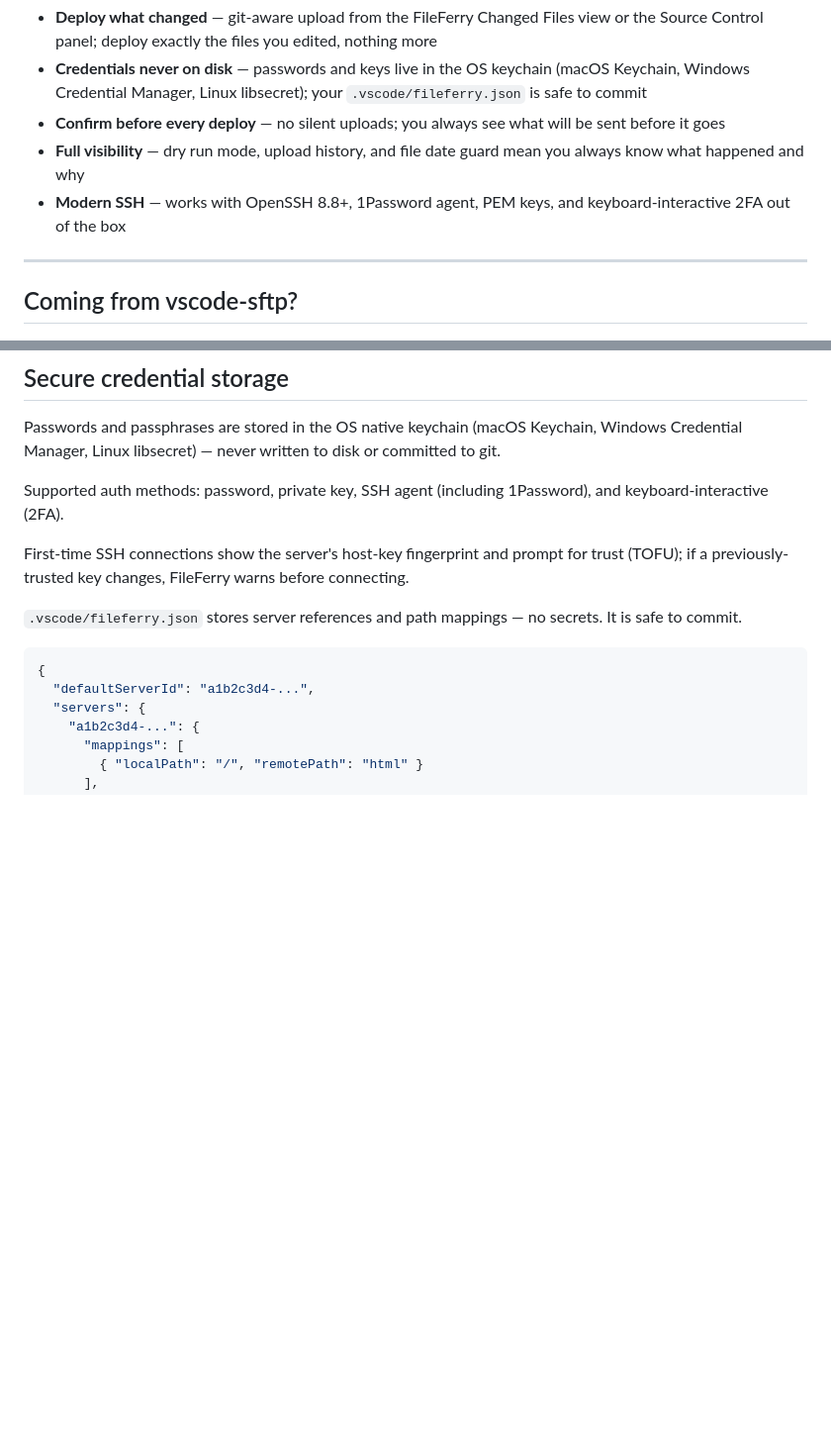
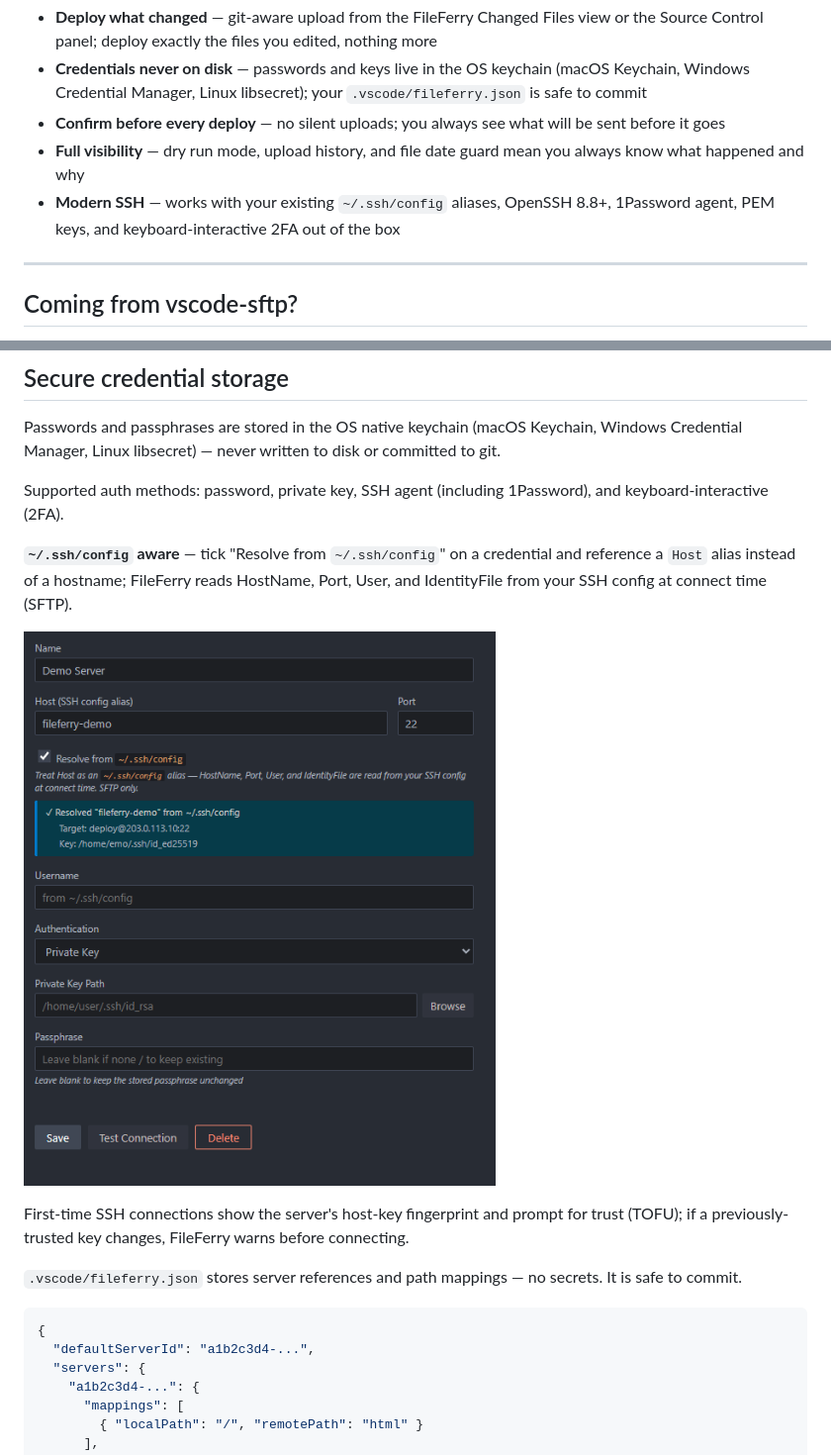
Before and after one commit to emrah-isik/fileferry-vscode, a Markdown page: README.md, 2 parts joined by grey strips. Shown: that part at 99% size. Drawn GitHub-style; pictures changed too: resources/readme/fileferry_ssh_config_resolve.png (added); blank space fills up the shorter version.

```diff
--- a/README.md
+++ b/README.md
@@ -10,7 +10,7 @@ Right-click changed files in the Source Control panel and pick **FileFerry: Uplo
 - **Credentials never on disk** — passwords and keys live in the OS keychain (macOS Keychain, Windows Credential Manager, Linux libsecret); your `.vscode/fileferry.json` is safe to commit
 - **Confirm before every deploy** — no silent uploads; you always see what will be sent before it goes
 - **Full visibility** — dry run mode, upload history, and file date guard mean you always know what happened and why
-- **Modern SSH** — works with OpenSSH 8.8+, 1Password agent, PEM keys, and keyboard-interactive 2FA out of the box
+- **Modern SSH** — works with your existing `~/.ssh/config` aliases, OpenSSH 8.8+, 1Password agent, PEM keys, and keyboard-interactive 2FA out of the box
 
 ---
 
@@ -96,6 +96,10 @@ Manage servers and credentials through a form — no JSON editing required.
 Passwords and passphrases are stored in the OS native keychain (macOS Keychain, Windows Credential Manager, Linux libsecret) — never written to disk or committed to git.
 
 Supported auth methods: password, private key, SSH agent (including 1Password), and keyboard-interactive (2FA).
+
+**`~/.ssh/config` aware** — tick "Resolve from `~/.ssh/config`" on a credential and reference a `Host` alias instead of a hostname; FileFerry reads HostName, Port, User, and IdentityFile from your SSH config at connect time (SFTP).
+
+![SSH config resolution](https://raw.githubusercontent.com/emrah-isik/fileferry-vscode/main/resources/readme/fileferry_ssh_config_resolve.png)
 
 First-time SSH connections show the server's host-key fingerprint and prompt for trust (TOFU); if a previously-trusted key changes, FileFerry warns before connecting.
 
```
Also changed, not shown: 4 other files.
